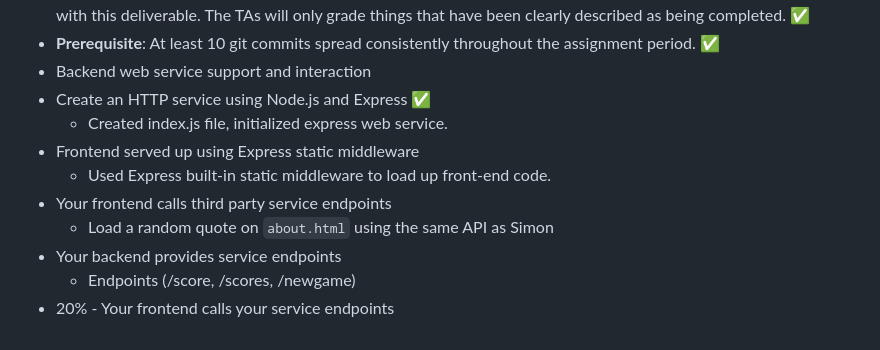
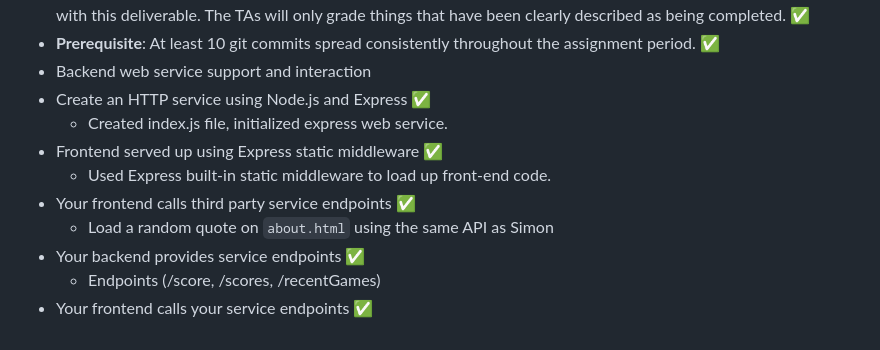
Before and after one commit to dkstapley11/startup, a Markdown page: README.md, the part around the change. Drawn GitHub-style.

Commit message:
final readme file

```diff
--- a/README.md
+++ b/README.md
@@ -66,10 +66,10 @@ Every time a user starts or ends a round, the leaderboard will update. Each user
 - Backend web service support and interaction
  - Create an HTTP service using Node.js and Express ✅
    - Created index.js file, initialized express web service.
- - Frontend served up using Express static middleware
+ - Frontend served up using Express static middleware ✅
    - Used Express built-in static middleware to load up front-end code.
- - Your frontend calls third party service endpoints
+ - Your frontend calls third party service endpoints ✅
    - Load a random quote on `about.html` using the same API as Simon
- - Your backend provides service endpoints
-   - Endpoints (/score, /scores, /newgame)
-  - 20% - Your frontend calls your service endpoints
+ - Your backend provides service endpoints ✅
+   - Endpoints (/score, /scores, /recentGames)
+ - Your frontend calls your service endpoints ✅
```
